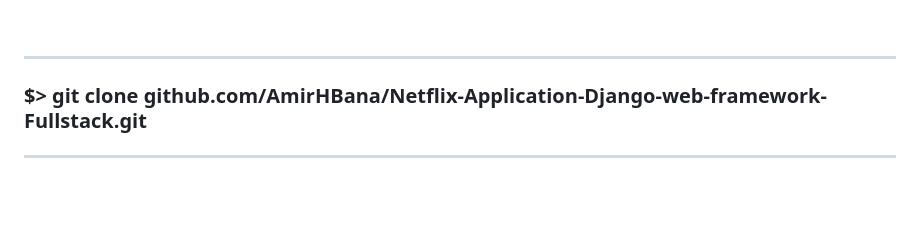
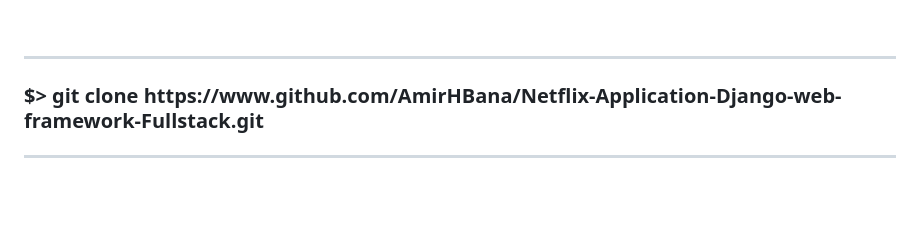
Before and after one commit to AmirHBana/Netflix-Application-Django-web-framework-Fullstack, a Markdown page: README.md, the part around the change. Rendered like a GitHub page.

```diff
--- a/README.md
+++ b/README.md
@@ -10,7 +10,7 @@
 
 <hr>
 
-<h3><strong> $> git clone github.com/AmirHBana/Netflix-Application-Django-web-framework-Fullstack.git </strong></h3>
+<h3><strong> $> git clone https://www.github.com/AmirHBana/Netflix-Application-Django-web-framework-Fullstack.git </strong></h3>
 
 <hr>
 
```
